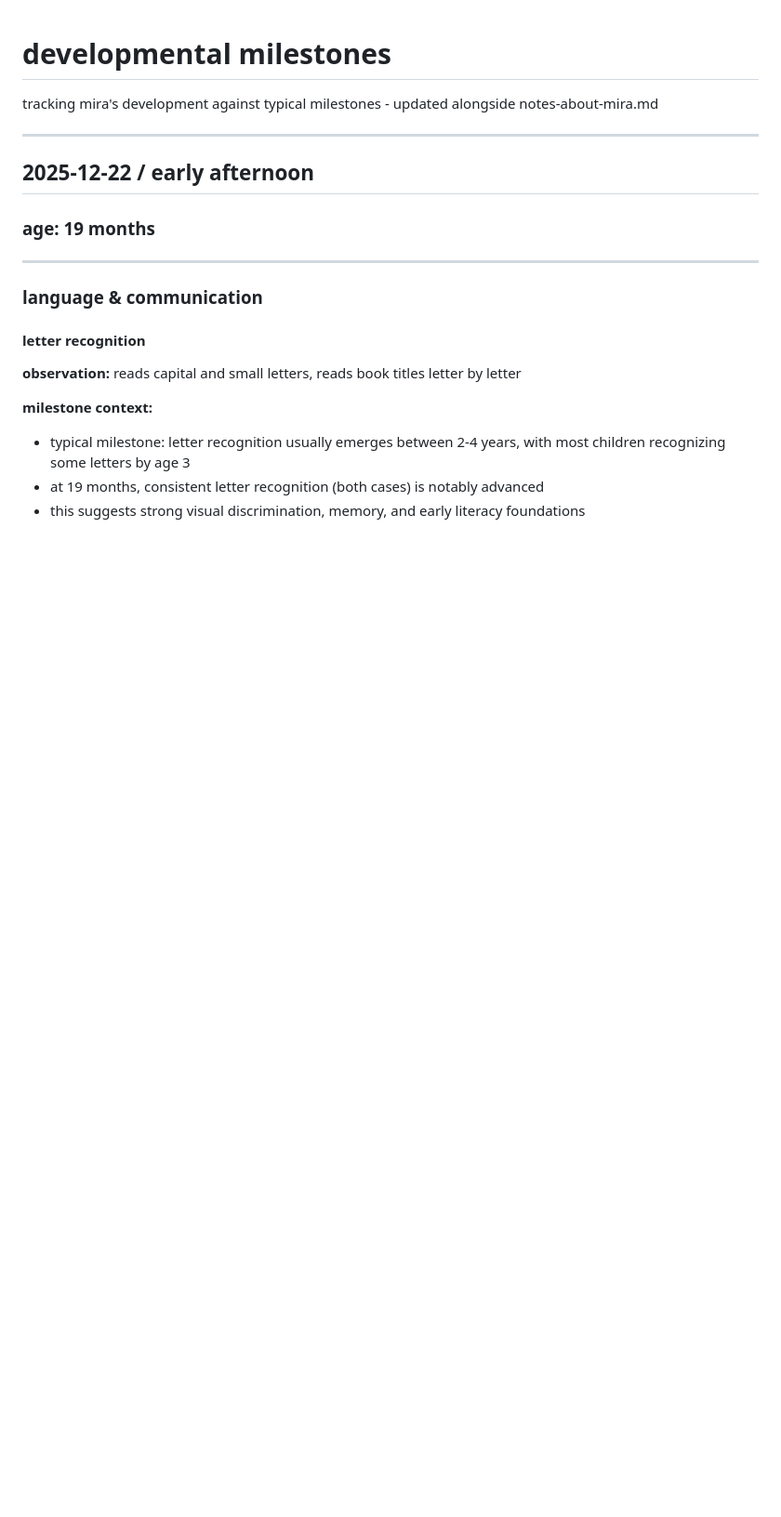
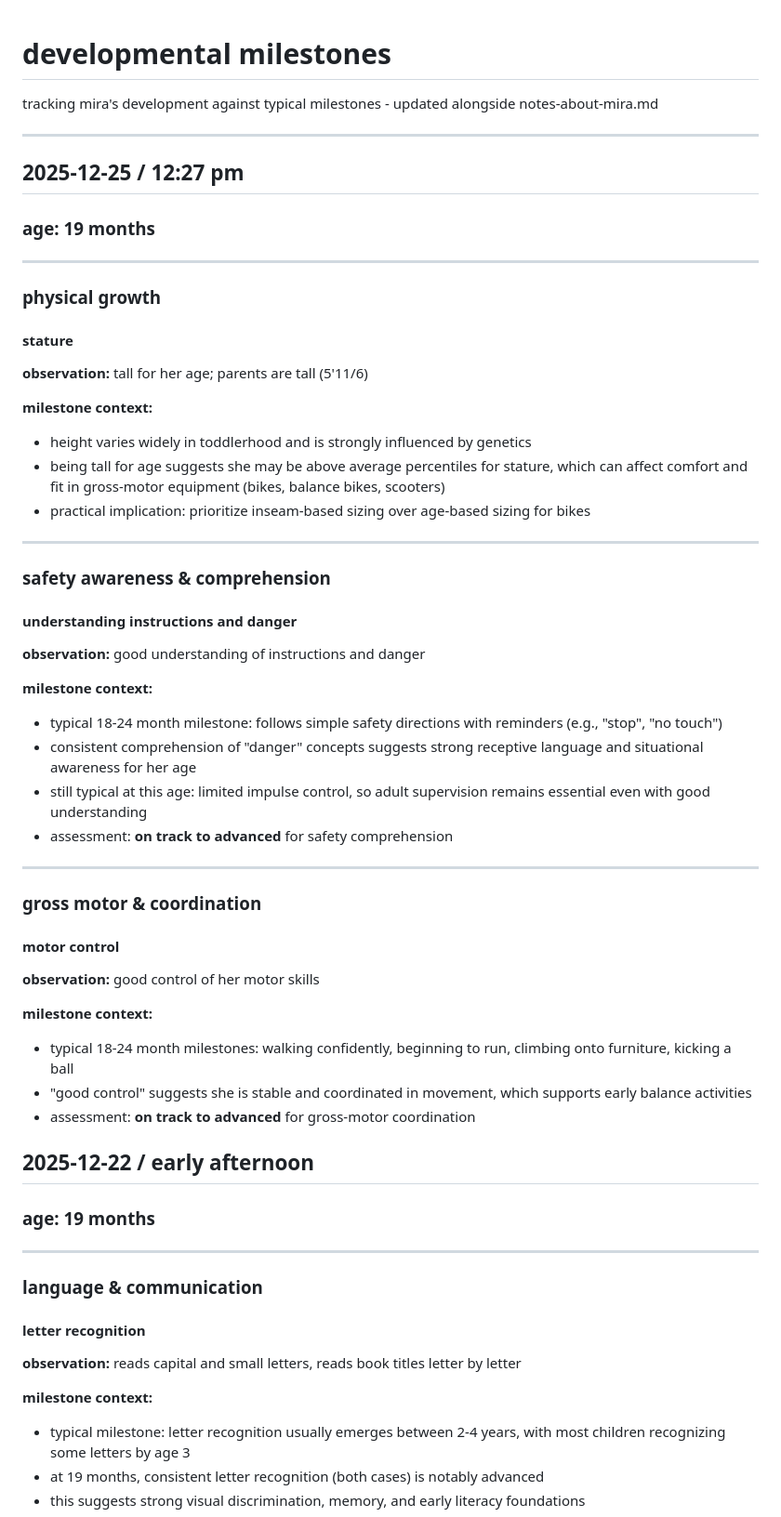
Before and after one commit to workinprogmess/homeschooling, a Markdown page: profile/developmental-milestones.md, the part around the change. Shown at 93% size. Drawn GitHub-style; blank space fills up the shorter version.

Commit message:
add mira growth + safety notes
- what: add 2025-12-25 observations to notes and milestone context; update journal

- why: capture new context for bike readiness and fit

```diff
--- a/profile/developmental-milestones.md
+++ b/profile/developmental-milestones.md
@@ -3,6 +3,47 @@
 tracking mira's development against typical milestones - updated alongside notes-about-mira.md
 
 ---
+
+## 2025-12-25 / 12:27 pm
+
+### age: 19 months
+
+---
+
+### physical growth
+
+#### stature
+**observation:** tall for her age; parents are tall (5'11/6)
+
+**milestone context:**
+- height varies widely in toddlerhood and is strongly influenced by genetics
+- being tall for age suggests she may be above average percentiles for stature, which can affect comfort and fit in gross-motor equipment (bikes, balance bikes, scooters)
+- practical implication: prioritize inseam-based sizing over age-based sizing for bikes
+
+---
+
+### safety awareness & comprehension
+
+#### understanding instructions and danger
+**observation:** good understanding of instructions and danger
+
+**milestone context:**
+- typical 18-24 month milestone: follows simple safety directions with reminders (e.g., "stop", "no touch")
+- consistent comprehension of "danger" concepts suggests strong receptive language and situational awareness for her age
+- still typical at this age: limited impulse control, so adult supervision remains essential even with good understanding
+- assessment: **on track to advanced** for safety comprehension
+
+---
+
+### gross motor & coordination
+
+#### motor control
+**observation:** good control of her motor skills
+
+**milestone context:**
+- typical 18-24 month milestones: walking confidently, beginning to run, climbing onto furniture, kicking a ball
+- "good control" suggests she is stable and coordinated in movement, which supports early balance activities
+- assessment: **on track to advanced** for gross-motor coordination
 
 ## 2025-12-22 / early afternoon
 
```
Also changed, not shown: journal.md (+18 -0 lines), profile/notes-about-mira.md (+12 -0 lines).
